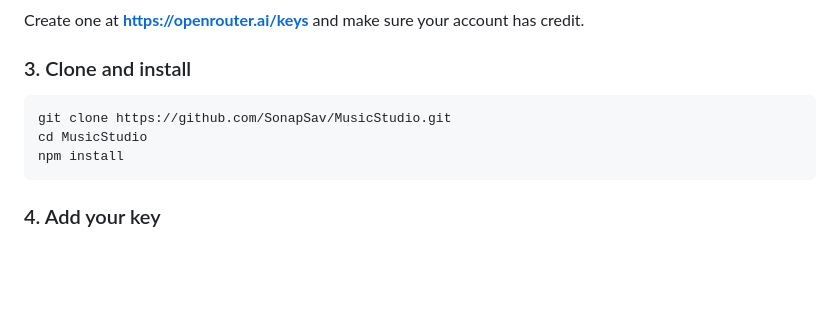
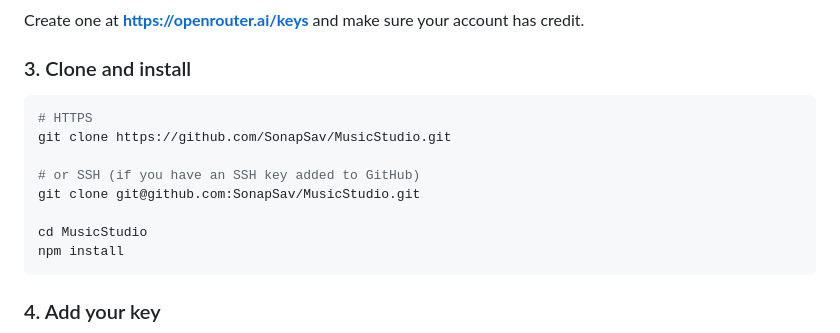
Before and after one commit to SonapSav/MusicStudio, a Markdown page: README.md, the part around the change. Drawn GitHub-style; blank space fills up the shorter version.

Commit message:
README: show both HTTPS and SSH clone URLs
Co-authored-by: Claude Opus 4.8 <noreply@anthropic.com>

````diff
--- a/README.md
+++ b/README.md
@@ -96,7 +96,12 @@ Create one at **<https://openrouter.ai/keys>** and make sure your account has cr
 ### 3. Clone and install
 
 ```bash
+# HTTPS
 git clone https://github.com/SonapSav/MusicStudio.git
+
+# or SSH (if you have an SSH key added to GitHub)
+git clone git@github.com:SonapSav/MusicStudio.git
+
 cd MusicStudio
 npm install
 ```
````
